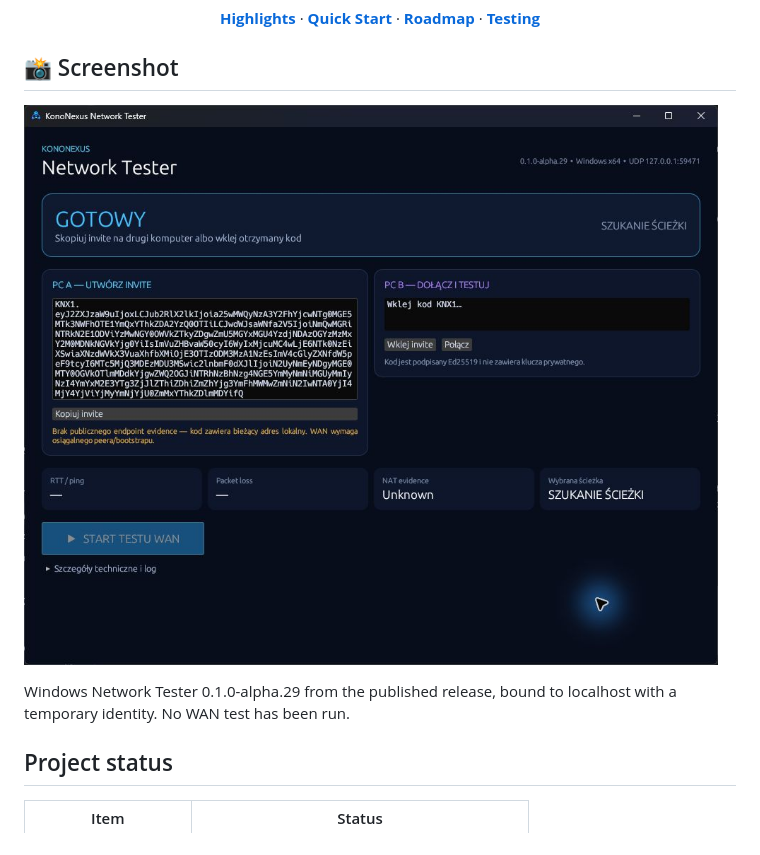
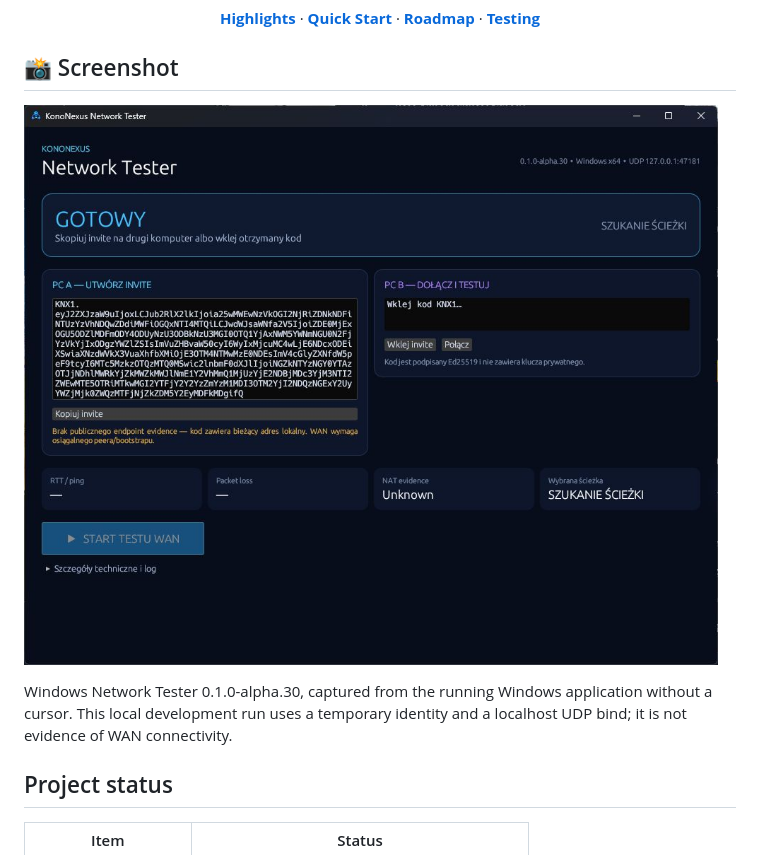
Before and after one commit to Swir/KonoNexus, a Markdown page: README.md, the part around the change. Drawn GitHub-style; pictures changed too: docs/screenshots/application.jpg (deleted), docs/screenshots/application.png (added).

Commit message:
docs: refresh English README with cursor-free application screenshot

```diff
--- a/README.md
+++ b/README.md
@@ -21,9 +21,9 @@
 
 ## 📸 Screenshot
 
-![KonoNexus application screenshot](docs/screenshots/application.jpg)
+![KonoNexus Network Tester 0.1.0-alpha.30](docs/screenshots/application.png)
 
-Windows Network Tester 0.1.0-alpha.29 from the published release, bound to localhost with a temporary identity. No WAN test has been run.
+Windows Network Tester 0.1.0-alpha.30, captured from the running Windows application without a cursor. This local development run uses a temporary identity and a localhost UDP bind; it is not evidence of WAN connectivity.
 
 ## Project status
 
```
